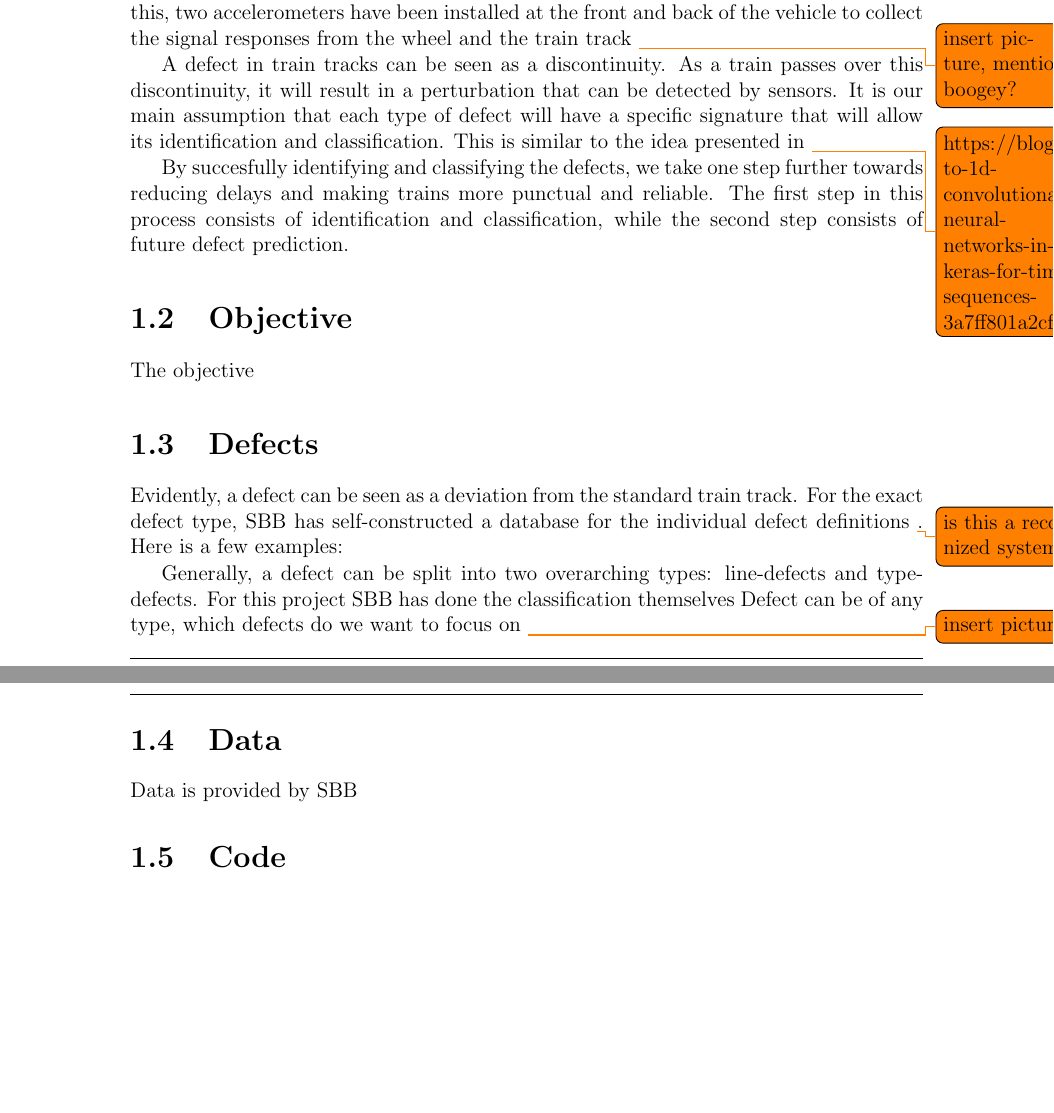
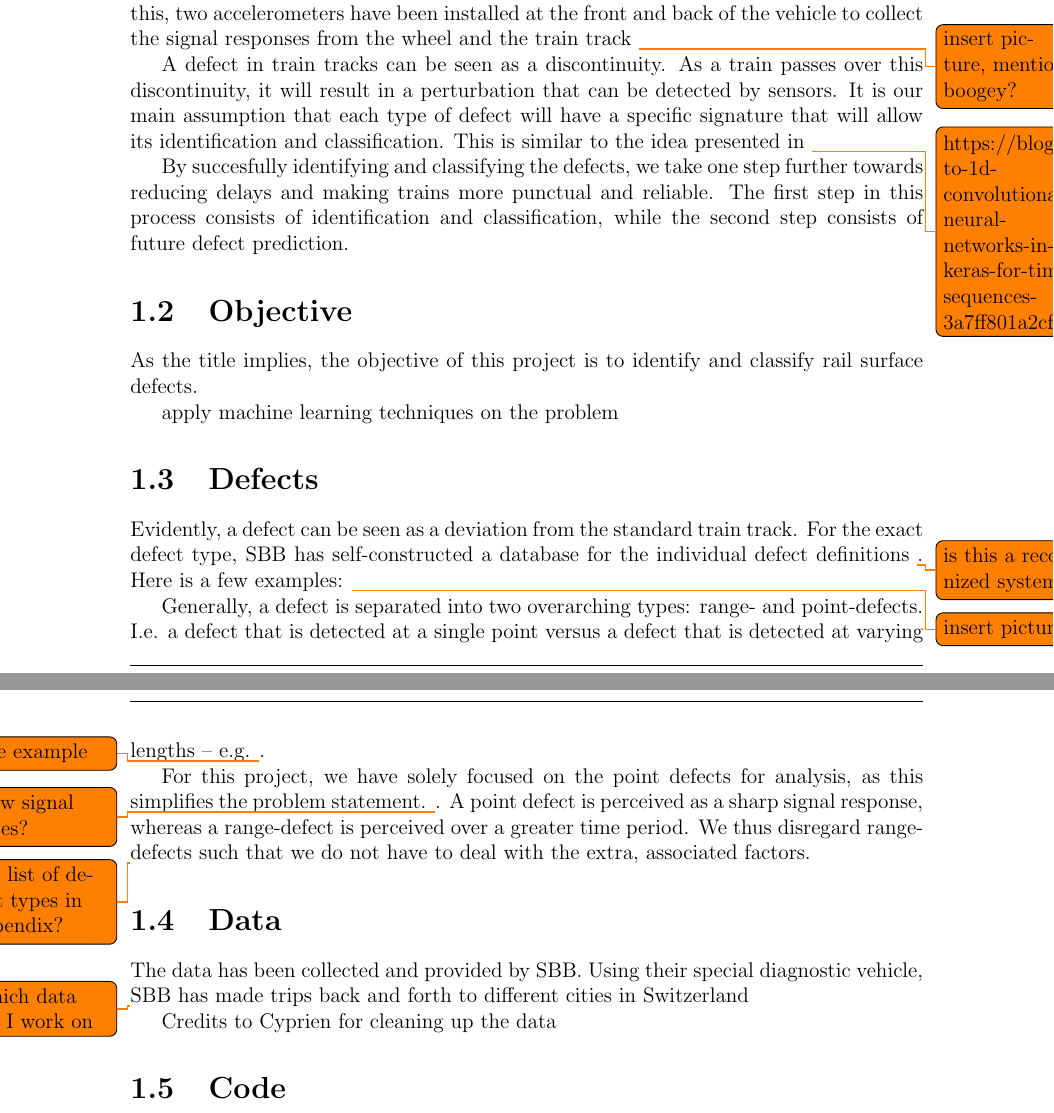
Before and after one commit to Aiyualive/SemesterProject2.0, a LaTeX thesis (Report/master.tex): two parts of pages 7 and 8 of 19, joined at a grey line, cut so that both start at the same text, the shorter picture padded with empty space. Compiled offline with pdfLaTeX.

Commit message:
savepoint

```diff
--- a/Report/master.tex
+++ b/Report/master.tex
@@ -46,19 +46,27 @@ A defect in train tracks can be seen as a discontinuity. As a train passes over
 By succesfully identifying and classifying the defects, we take one step further towards reducing delays and making trains more punctual and reliable. The first step in this process consists of identification and classification, while the second step consists of future defect prediction.
 
 \section{Objective}
-The objective
+As the title implies, the objective of this project is to identify and classify rail surface defects.
+
+apply machine learning techniques on the problem
 
 \section{Defects}
-Evidently, a defect can be seen as a deviation from the standard train track. For the exact defect type, SBB has self-constructed a database for the individual defect definitions \todo{is this a recognized system?}. Here is a few examples:
+Evidently, a defect can be seen as a deviation from the standard train track. For the exact defect type, SBB has self-constructed a database for the individual defect definitions \todo{is this a recognized system?}. Here is a few examples: \todo{insert pictures}
 
 
-Generally, a defect can be split into two overarching types: line-defects and type-defects. For this project
-SBB has done the classification themselves
-Defect can be of any type, which defects do we want to focus on
-\todo{insert pictures}
+Generally, a defect is separated into two overarching types: range- and point-defects. I.e. a defect that is detected at a single point versus a defect that is detected at varying lengths -- e.g. \todo{give example}.
+
+For this project, we have solely focused on the point defects for analysis, as this simplifies the problem statement. \todo{show signal types?}. A point defect is perceived as a sharp signal response, whereas a range-defect is perceived over a greater time period. We thus disregard range-defects such that we do not have to deal with the extra, associated factors.
+
+\todo{See list of defect types in appendix?}
+
 
 \section{Data}
-Data is provided by SBB
+The data has been collected and provided by SBB. Using their special diagnostic vehicle, SBB has made trips back and forth to different cities in Switzerland
+
+\todo{Which data did I work on}
+
+Credits to Cyprien for cleaning up the data
 
 \section{Code}
 The code can be found on github: \url{sdds}
```
Also changed, not shown: Report/master.pdf, Report/master.tex (5 more changed lines), 3 other files.
